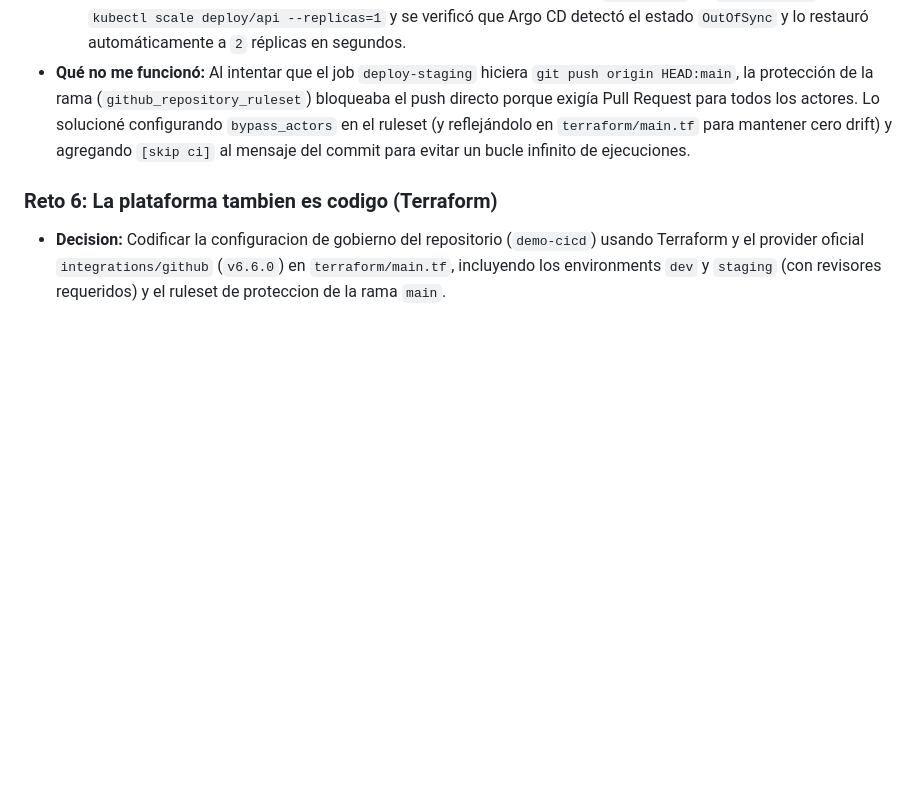
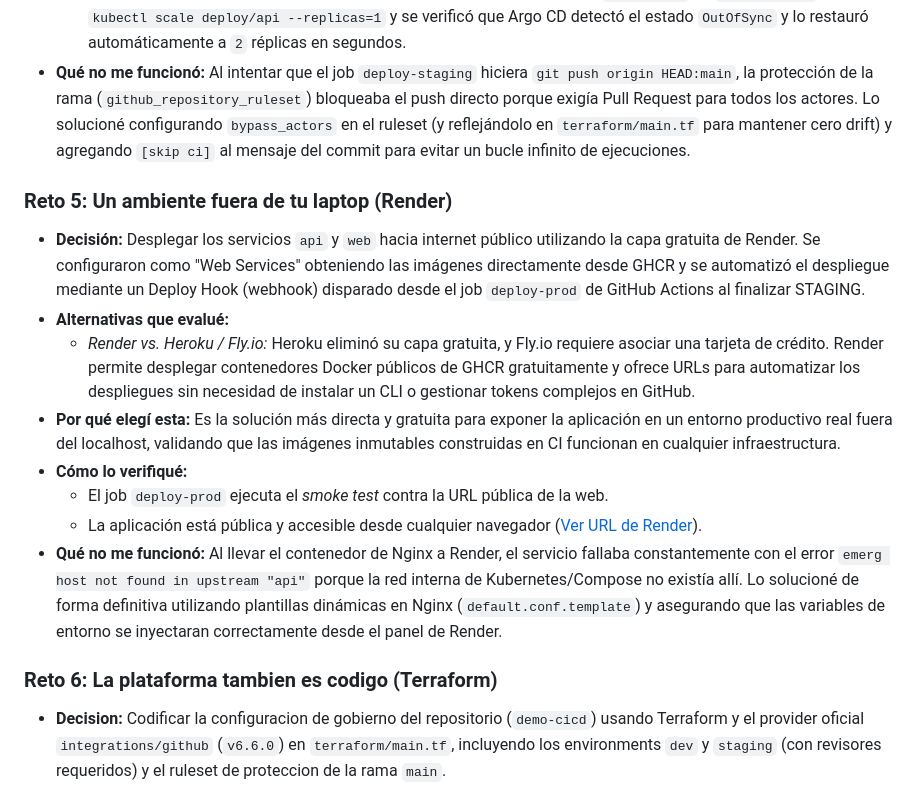
Before and after one commit to JosephMzp/demo-cicd, a Markdown page: README.md, the part around the change. Drawn GitHub-style; blank space fills up the shorter version.

Commit message:
docs(readme): actualizar enlaces de b3 y bitacora del reto 5

```diff
--- a/README.md
+++ b/README.md
@@ -187,6 +187,17 @@ Se midio el tiempo del primer run completo en verde (Antes) frente al pipeline o
   - Prueba de *Self-Heal*: Se modificó manualmente el número de réplicas de `deploy/api` en `demo-staging` con `kubectl scale deploy/api --replicas=1` y se verificó que Argo CD detectó el estado `OutOfSync` y lo restauró automáticamente a `2` réplicas en segundos.
 - **Qué no me funcionó:** Al intentar que el job `deploy-staging` hiciera `git push origin HEAD:main`, la protección de la rama (`github_repository_ruleset`) bloqueaba el push directo porque exigía Pull Request para todos los actores. Lo solucioné configurando `bypass_actors` en el ruleset (y reflejándolo en `terraform/main.tf` para mantener cero drift) y agregando `[skip ci]` al mensaje del commit para evitar un bucle infinito de ejecuciones.
 
+### Reto 5: Un ambiente fuera de tu laptop (Render)
+
+- **Decisión:** Desplegar los servicios `api` y `web` hacia internet público utilizando la capa gratuita de Render. Se configuraron como "Web Services" obteniendo las imágenes directamente desde GHCR y se automatizó el despliegue mediante un Deploy Hook (webhook) disparado desde el job `deploy-prod` de GitHub Actions al finalizar STAGING.
+- **Alternativas que evalué:**
+  - *Render vs. Heroku / Fly.io:* Heroku eliminó su capa gratuita, y Fly.io requiere asociar una tarjeta de crédito. Render permite desplegar contenedores Docker públicos de GHCR gratuitamente y ofrece URLs para automatizar los despliegues sin necesidad de instalar un CLI o gestionar tokens complejos en GitHub.
+- **Por qué elegí esta:** Es la solución más directa y gratuita para exponer la aplicación en un entorno productivo real fuera del localhost, validando que las imágenes inmutables construidas en CI funcionan en cualquier infraestructura.
+- **Cómo lo verifiqué:**
+  - El job `deploy-prod` ejecuta el *smoke test* contra la URL pública de la web.
+  - La aplicación está pública y accesible desde cualquier navegador ([Ver URL de Render](https://demo-cicd-web-sha.onrender.com)).
+- **Qué no me funcionó:** Al llevar el contenedor de Nginx a Render, el servicio fallaba constantemente con el error `emerg host not found in upstream "api"` porque la red interna de Kubernetes/Compose no existía allí. Lo solucioné de forma definitiva utilizando plantillas dinámicas en Nginx (`default.conf.template`) y asegurando que las variables de entorno se inyectaran correctamente desde el panel de Render.
+
 ### Reto 6: La plataforma tambien es codigo (Terraform)
 
 - **Decision:** Codificar la configuracion de gobierno del repositorio (`demo-cicd`) usando Terraform y el provider oficial `integrations/github` (`v6.6.0`) en `terraform/main.tf`, incluyendo los environments `dev` y `staging` (con revisores requeridos) y el ruleset de proteccion de la rama `main`.
```
